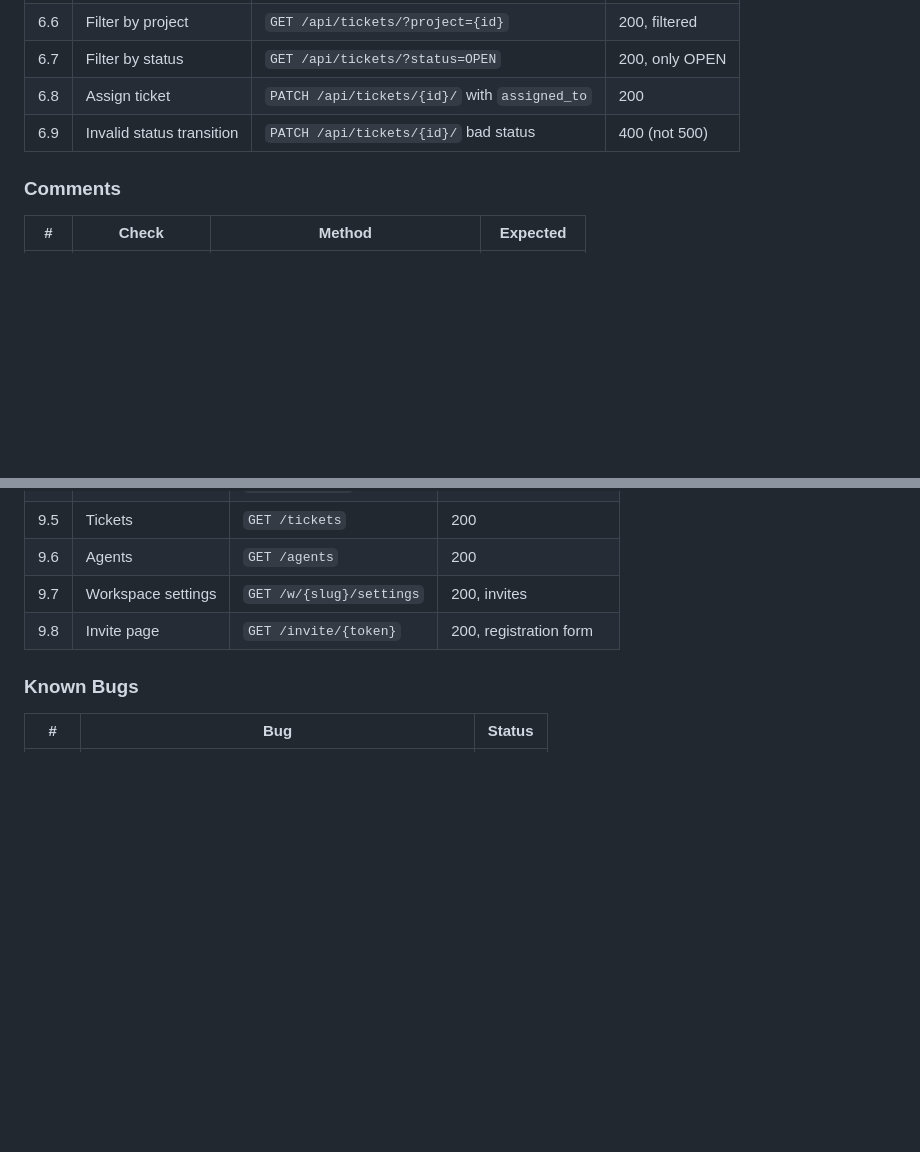
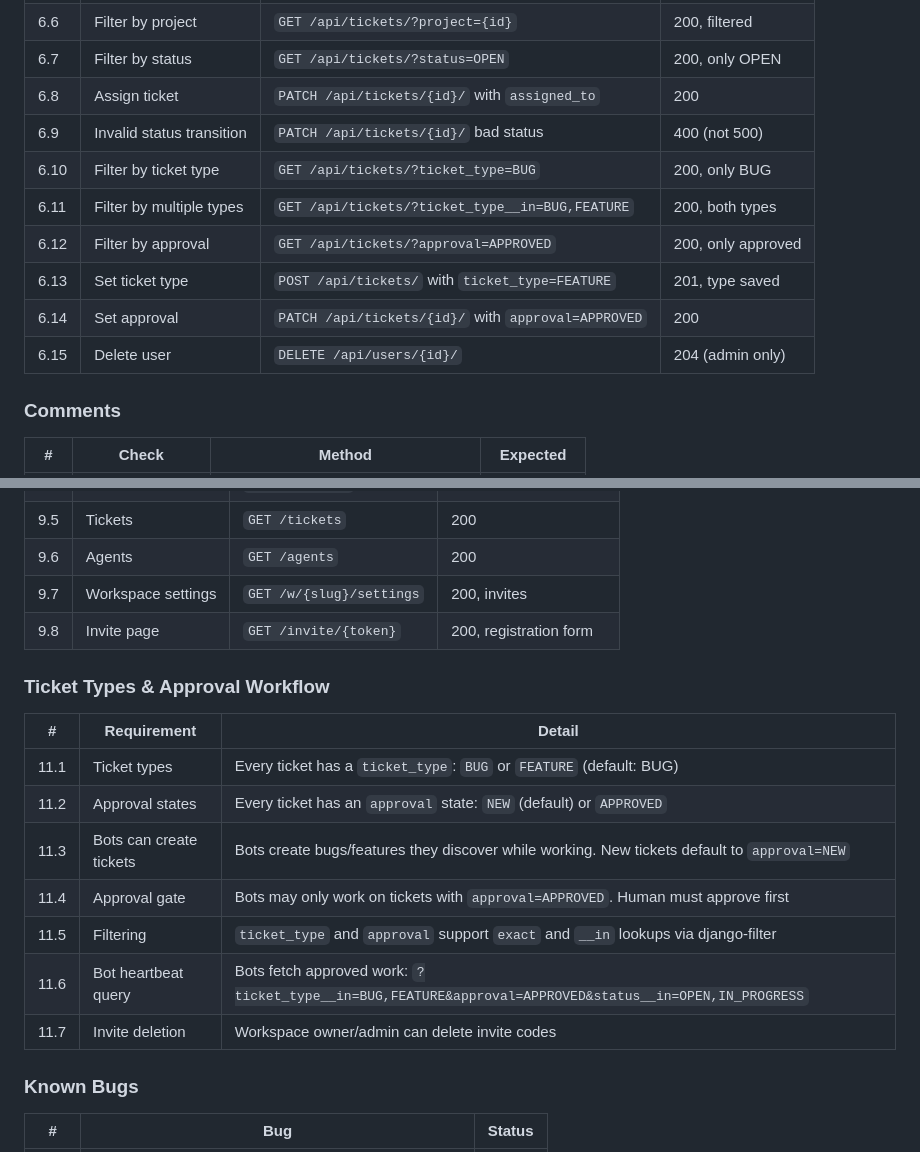
Before and after one commit to sevenolives/openweave, a Markdown page: REQUIREMENTS.md, 2 parts joined by grey strips. Rendered like a GitHub page; blank space fills up the shorter version.

Commit message:
Update REQUIREMENTS.md with ticket_type, approval workflow, bot behavior

```diff
--- a/REQUIREMENTS.md
+++ b/REQUIREMENTS.md
@@ -273,6 +273,12 @@ Used by automated cron checks and manual QA. Each section lists what to verify a
 | 6.7 | Filter by status | `GET /api/tickets/?status=OPEN` | 200, only OPEN |
 | 6.8 | Assign ticket | `PATCH /api/tickets/{id}/` with `assigned_to` | 200 |
 | 6.9 | Invalid status transition | `PATCH /api/tickets/{id}/` bad status | 400 (not 500) |
+| 6.10 | Filter by ticket type | `GET /api/tickets/?ticket_type=BUG` | 200, only BUG |
+| 6.11 | Filter by multiple types | `GET /api/tickets/?ticket_type__in=BUG,FEATURE` | 200, both types |
+| 6.12 | Filter by approval | `GET /api/tickets/?approval=APPROVED` | 200, only approved |
+| 6.13 | Set ticket type | `POST /api/tickets/` with `ticket_type=FEATURE` | 201, type saved |
+| 6.14 | Set approval | `PATCH /api/tickets/{id}/` with `approval=APPROVED` | 200 |
+| 6.15 | Delete user | `DELETE /api/users/{id}/` | 204 (admin only) |
 
 ### Comments
 | # | Check | Method | Expected |
@@ -301,6 +307,17 @@ Used by automated cron checks and manual QA. Each section lists what to verify a
 | 9.7 | Workspace settings | `GET /w/{slug}/settings` | 200, invites |
 | 9.8 | Invite page | `GET /invite/{token}` | 200, registration form |
 
+### Ticket Types & Approval Workflow
+| # | Requirement | Detail |
+|---|-------------|--------|
+| 11.1 | Ticket types | Every ticket has a `ticket_type`: `BUG` or `FEATURE` (default: BUG) |
+| 11.2 | Approval states | Every ticket has an `approval` state: `NEW` (default) or `APPROVED` |
+| 11.3 | Bots can create tickets | Bots create bugs/features they discover while working. New tickets default to `approval=NEW` |
+| 11.4 | Approval gate | Bots may only work on tickets with `approval=APPROVED`. Human must approve first |
+| 11.5 | Filtering | `ticket_type` and `approval` support `exact` and `__in` lookups via django-filter |
+| 11.6 | Bot heartbeat query | Bots fetch approved work: `?ticket_type__in=BUG,FEATURE&approval=APPROVED&status__in=OPEN,IN_PROGRESS` |
+| 11.7 | Invite deletion | Workspace owner/admin can delete invite codes |
+
 ### Known Bugs
 | # | Bug | Status |
 |---|-----|--------|
```
